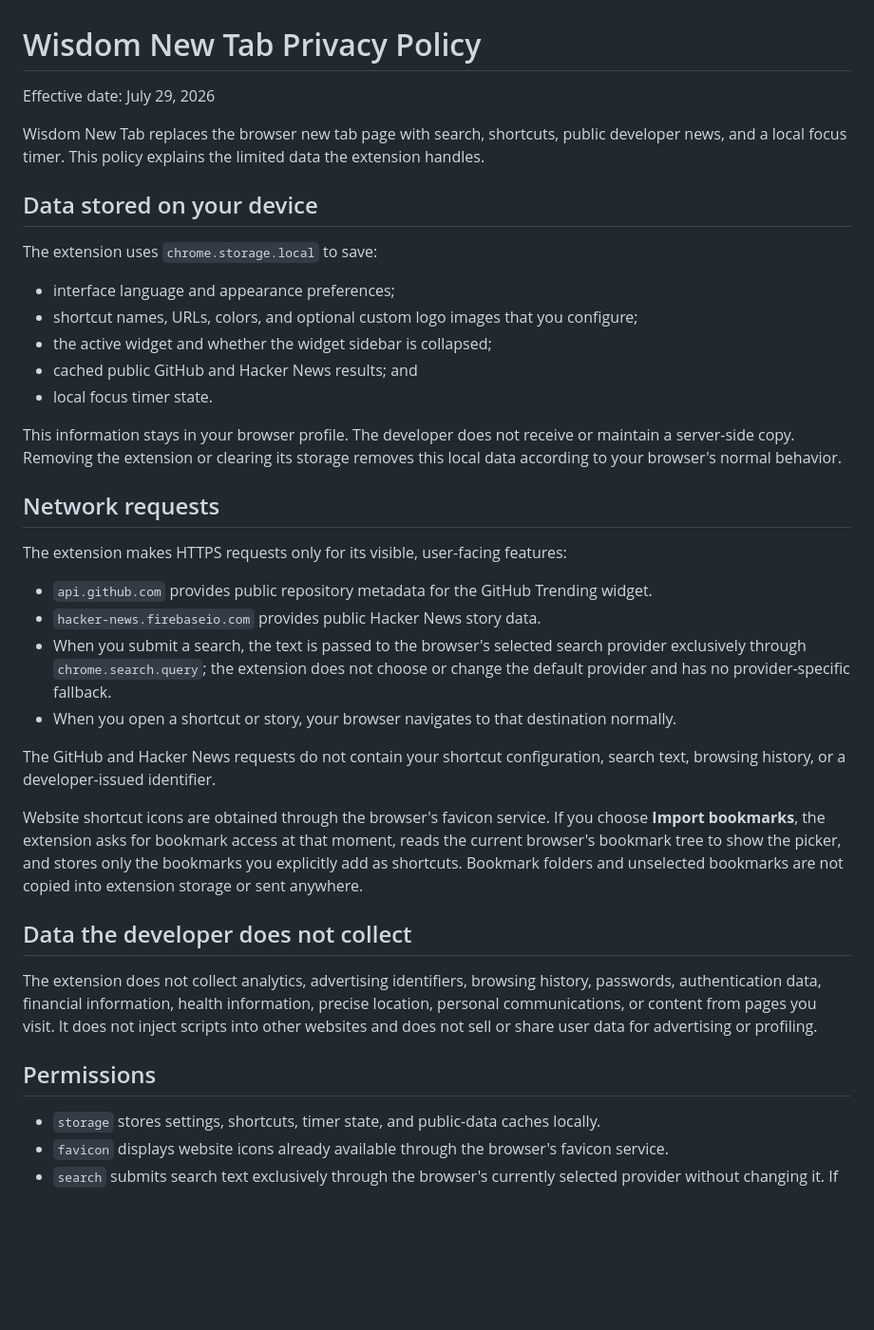
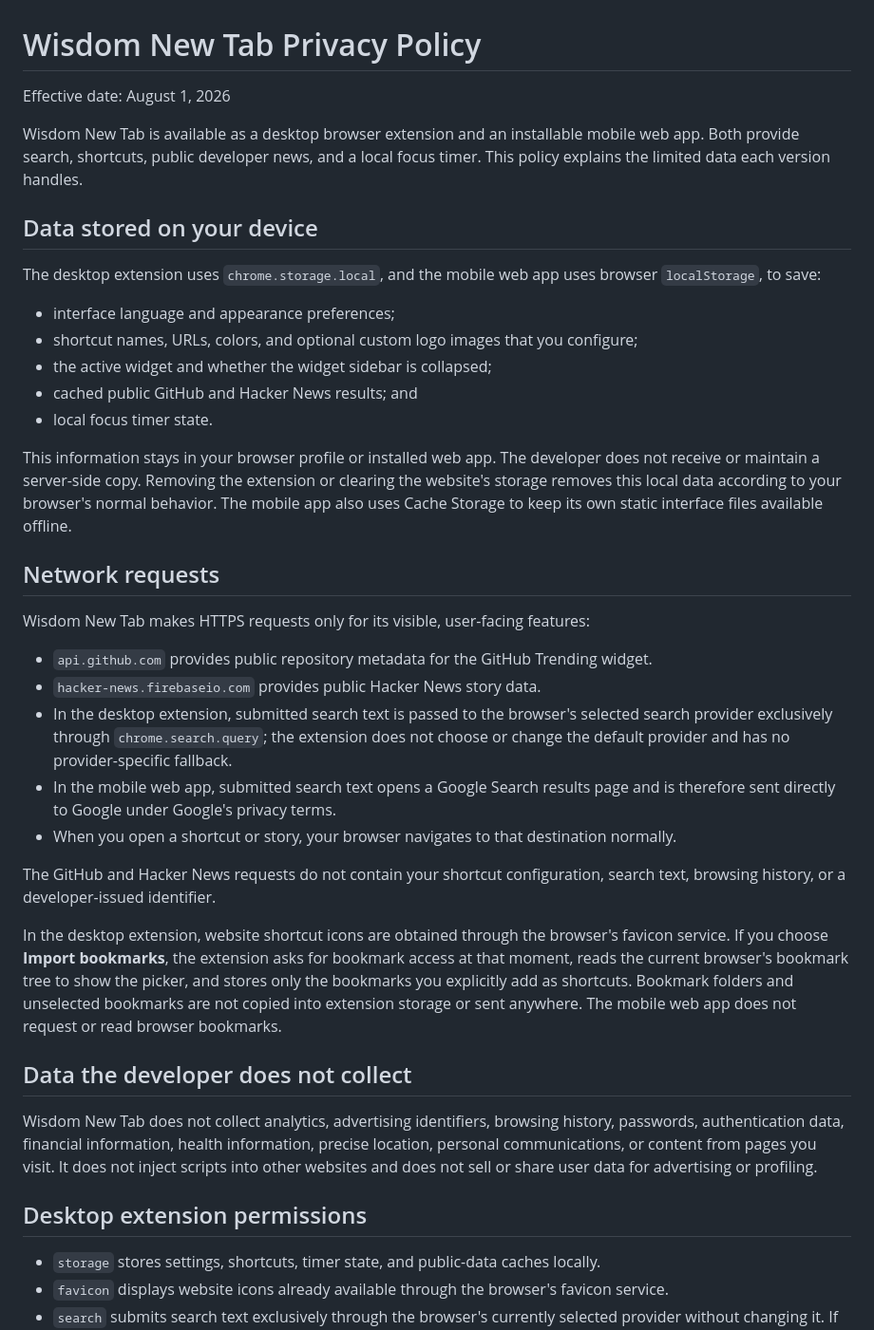
Before and after one commit to FranklinNexus/wisdom-newtab, a Markdown page: PRIVACY.md, the part around the change. Shown at 95% size. GitHub-like rendering; blank space fills up the shorter version.

```diff
--- a/PRIVACY.md
+++ b/PRIVACY.md
@@ -1,12 +1,12 @@
 # Wisdom New Tab Privacy Policy
 
-Effective date: July 29, 2026
+Effective date: August 1, 2026
 
-Wisdom New Tab replaces the browser new tab page with search, shortcuts, public developer news, and a local focus timer. This policy explains the limited data the extension handles.
+Wisdom New Tab is available as a desktop browser extension and an installable mobile web app. Both provide search, shortcuts, public developer news, and a local focus timer. This policy explains the limited data each version handles.
 
 ## Data stored on your device
 
-The extension uses `chrome.storage.local` to save:
+The desktop extension uses `chrome.storage.local`, and the mobile web app uses browser `localStorage`, to save:
 
 - interface language and appearance preferences;
 - shortcut names, URLs, colors, and optional custom logo images that you configure;
@@ -14,26 +14,27 @@ The extension uses `chrome.storage.local` to save:
 - cached public GitHub and Hacker News results; and
 - local focus timer state.
 
-This information stays in your browser profile. The developer does not receive or maintain a server-side copy. Removing the extension or clearing its storage removes this local data according to your browser's normal behavior.
+This information stays in your browser profile or installed web app. The developer does not receive or maintain a server-side copy. Removing the extension or clearing the website's storage removes this local data according to your browser's normal behavior. The mobile app also uses Cache Storage to keep its own static interface files available offline.
 
 ## Network requests
 
-The extension makes HTTPS requests only for its visible, user-facing features:
+Wisdom New Tab makes HTTPS requests only for its visible, user-facing features:
 
 - `api.github.com` provides public repository metadata for the GitHub Trending widget.
 - `hacker-news.firebaseio.com` provides public Hacker News story data.
-- When you submit a search, the text is passed to the browser's selected search provider exclusively through `chrome.search.query`; the extension does not choose or change the default provider and has no provider-specific fallback.
+- In the desktop extension, submitted search text is passed to the browser's selected search provider exclusively through `chrome.search.query`; the extension does not choose or change the default provider and has no provider-specific fallback.
+- In the mobile web app, submitted search text opens a Google Search results page and is therefore sent directly to Google under Google's privacy terms.
 - When you open a shortcut or story, your browser navigates to that destination normally.
 
 The GitHub and Hacker News requests do not contain your shortcut configuration, search text, browsing history, or a developer-issued identifier.
 
-Website shortcut icons are obtained through the browser's favicon service. If you choose **Import bookmarks**, the extension asks for bookmark access at that moment, reads the current browser's bookmark tree to show the picker, and stores only the bookmarks you explicitly add as shortcuts. Bookmark folders and unselected bookmarks are not copied into extension storage or sent anywhere.
+In the desktop extension, website shortcut icons are obtained through the browser's favicon service. If you choose **Import bookmarks**, the extension asks for bookmark access at that moment, reads the current browser's bookmark tree to show the picker, and stores only the bookmarks you explicitly add as shortcuts. Bookmark folders and unselected bookmarks are not copied into extension storage or sent anywhere. The mobile web app does not request or read browser bookmarks.
 
 ## Data the developer does not collect
 
-The extension does not collect analytics, advertising identifiers, browsing history, passwords, authentication data, financial information, health information, precise location, personal communications, or content from pages you visit. It does not inject scripts into other websites and does not sell or share user data for advertising or profiling.
+Wisdom New Tab does not collect analytics, advertising identifiers, browsing history, passwords, authentication data, financial information, health information, precise location, personal communications, or content from pages you visit. It does not inject scripts into other websites and does not sell or share user data for advertising or profiling.
 
-## Permissions
+## Desktop extension permissions
 
 - `storage` stores settings, shortcuts, timer state, and public-data caches locally.
 - `favicon` displays website icons already available through the browser's favicon service.
```
Also changed, not shown: CHANGELOG.md (+4 -0 lines), README.md (+9 -1 lines), assets/pwa/icon192.png (added), assets/pwa/icon512.png (added), 10 other files.
